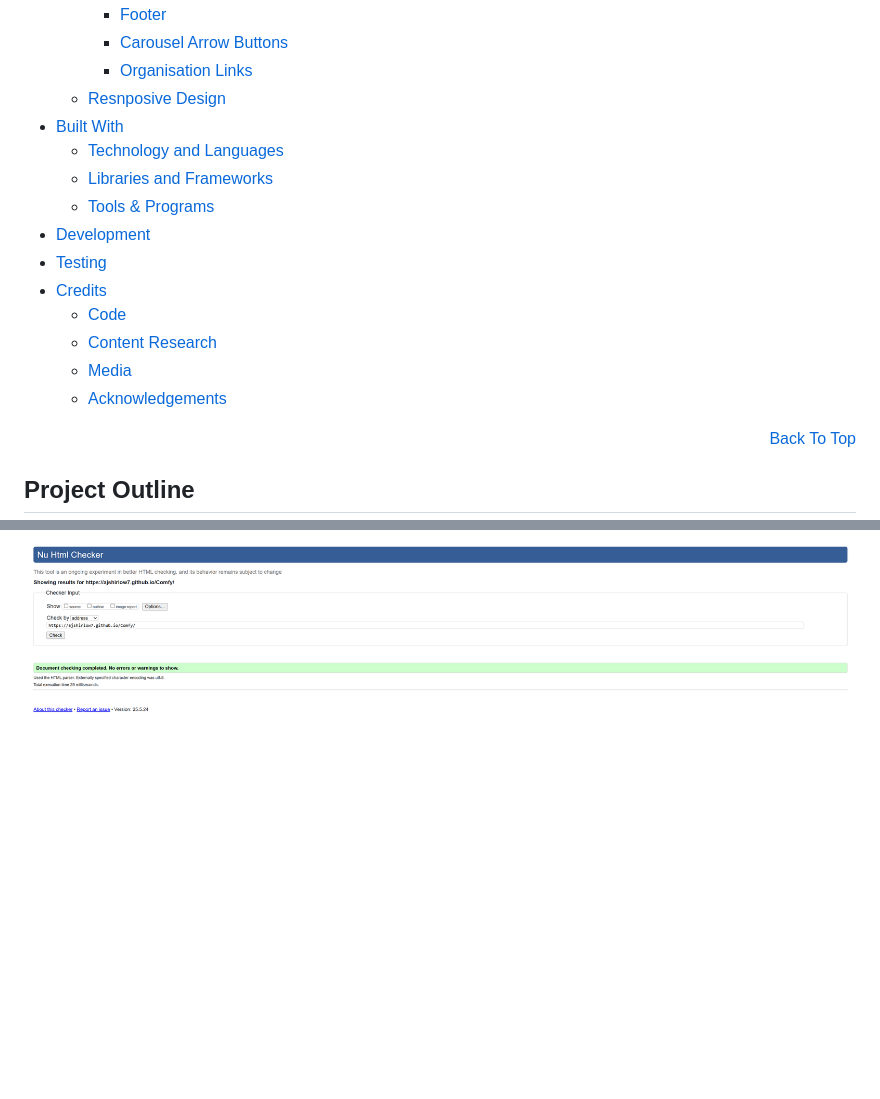
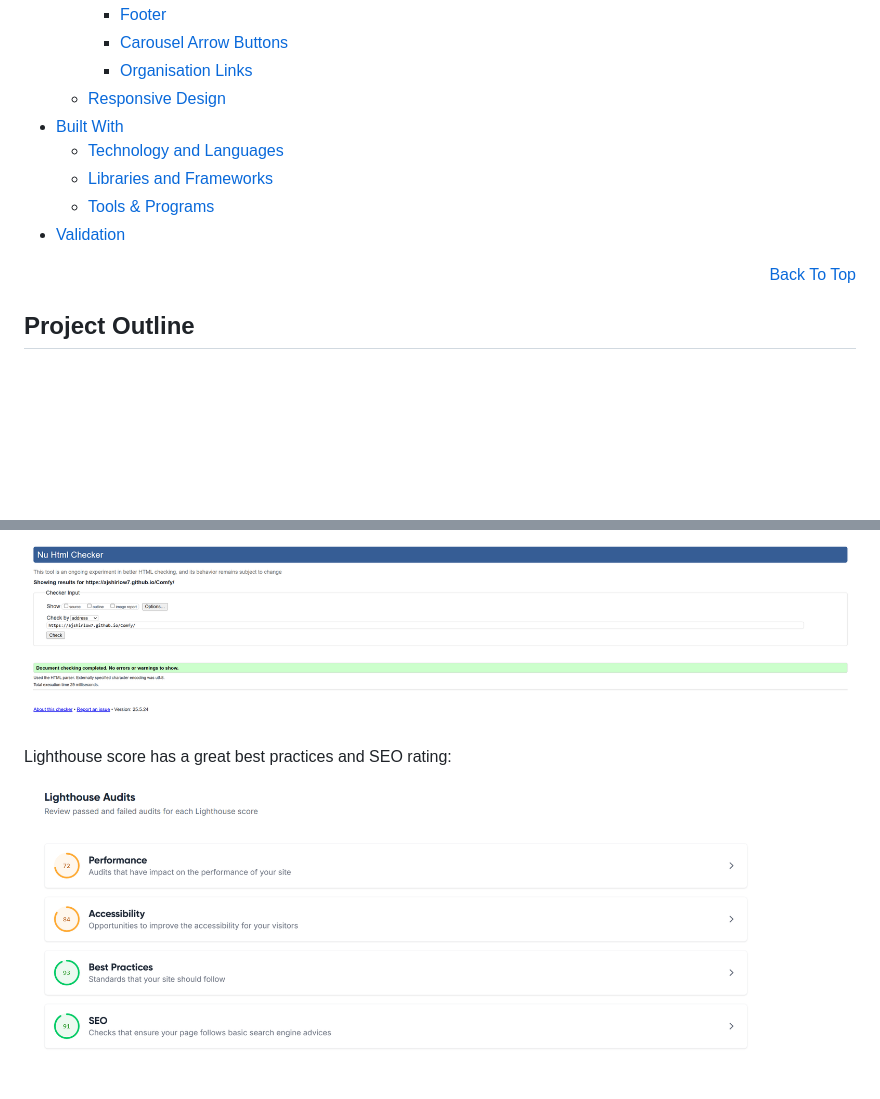
Before and after one commit to ajshirlow7/Comfy, a Markdown page: README.md, 2 parts joined by grey strips. Rendered like a GitHub page; pictures changed too: documentation/images/lighthouse.png (added); blank space fills up the shorter version.

Commit message:
cleaning up the readme

```diff
--- a/README.md
+++ b/README.md
@@ -26,18 +26,12 @@ Comfy is a supportive and informative website dedicated to mental health awarene
     - [Footer](#footer)
     - [Carousel Arrow Buttons](#carousel-arrow-buttons)
     - [Organisation Links](#organisation-links)
-  - [Resnposive Design](#responsive-design)
+  - [Responsive Design](#responsive-design)
 * [Built With](#built-with)
   - [Technology and Languages](#technologies-and-languages)
   - [Libraries and Frameworks](#libraries-and-frameworks)
   - [Tools & Programs](#tools-and-programs)
-* [Development](#deployment)
-* [Testing](#testing)
-* [Credits](#credits)
-  - [Code](#code)
-  - [Content Research](#content-research)
-  - [Media](#media)
-  - [Acknowledgements](#acknowledgements)
+*  [Validation](#validation)
 
 
 <p align="right"><a href="#Comfy">Back To Top</a></p>
@@ -156,3 +150,7 @@ CSS passed with no errors or warnings:
 HTML also passed with no errors or warnings:
 
 ![HTML validation](documentation/images/html.png)
+
+Lighthouse score has a great best practices and SEO rating:
+
+![Lighthouse score](documentation/images/lighthouse.png)
```
